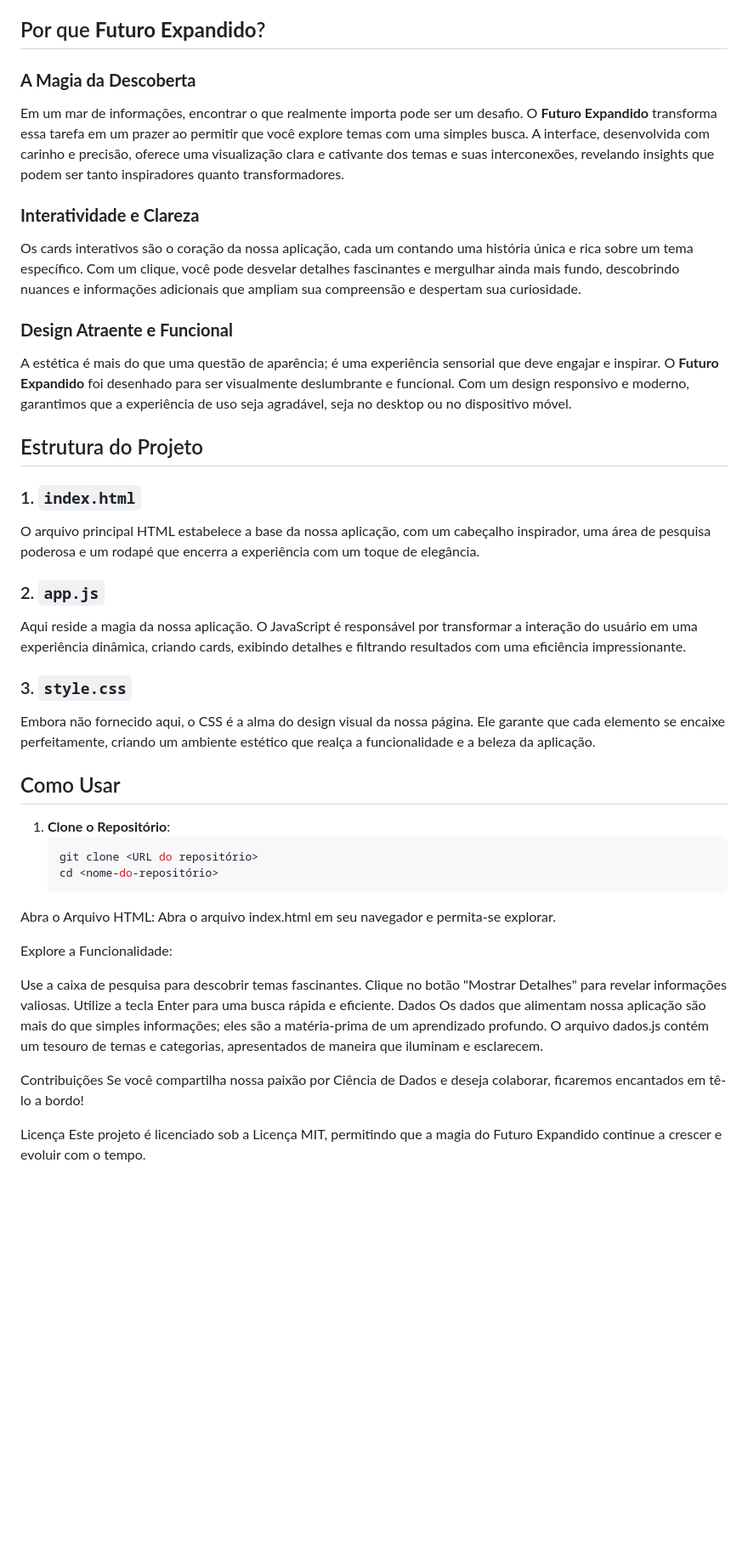
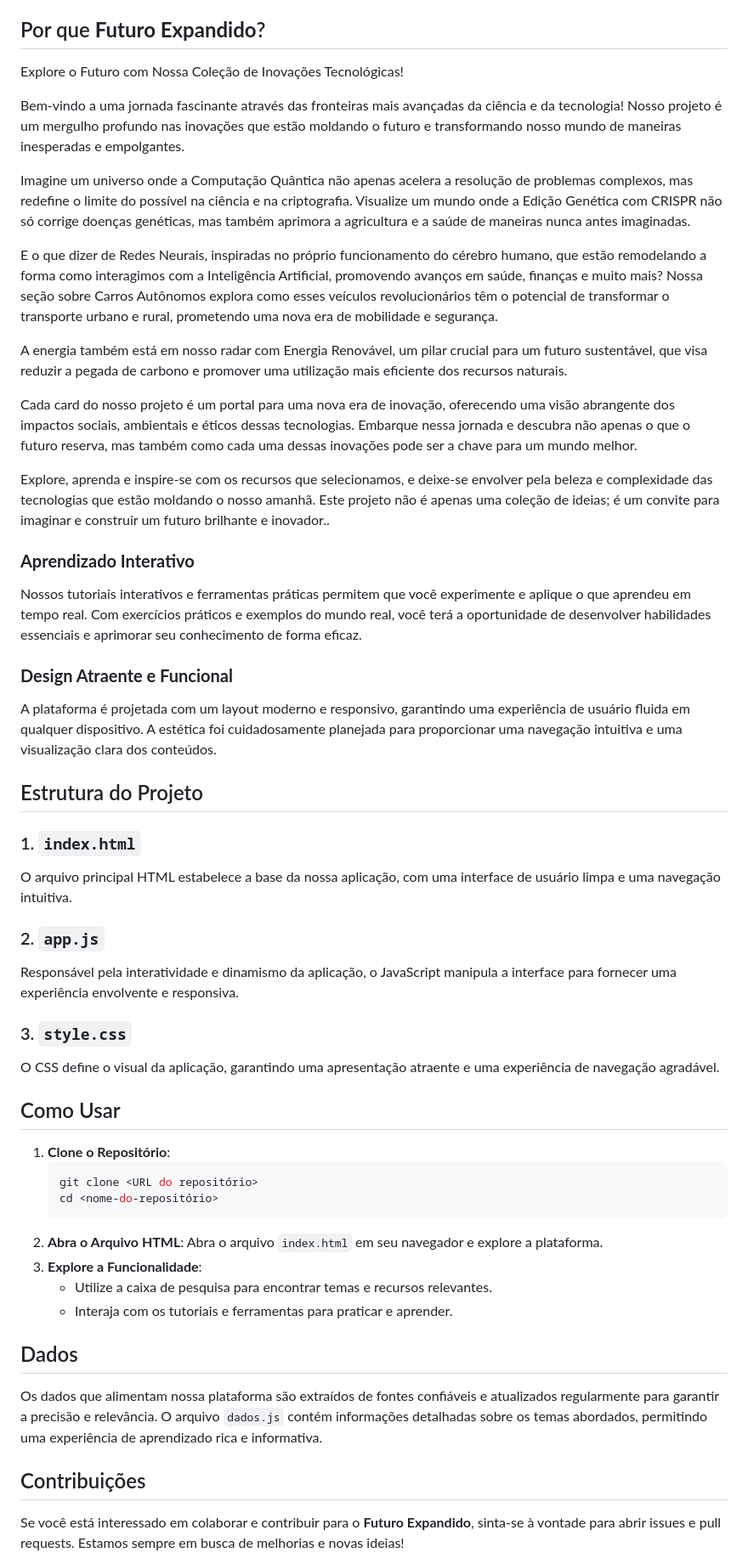
Before and after one commit to calebsaldanha/futuro_expandido, a Markdown page: README.md, the part around one of its changes. Shown at 85% size. Drawn GitHub-style; blank space fills up the shorter version.

````diff
--- a/README.md
+++ b/README.md
@@ -14,31 +11,41 @@ Imagine um espaço onde a complexidade dos dados se transforma em uma experiênc
 
 ## Por que **Futuro Expandido**?
 
-### **A Magia da Descoberta**
+Explore o Futuro com Nossa Coleção de Inovações Tecnológicas!
 
-Em um mar de informações, encontrar o que realmente importa pode ser um desafio. O **Futuro Expandido** transforma essa tarefa em um prazer ao permitir que você explore temas com uma simples busca. A interface, desenvolvida com carinho e precisão, oferece uma visualização clara e cativante dos temas e suas interconexões, revelando insights que podem ser tanto inspiradores quanto transformadores.
+Bem-vindo a uma jornada fascinante através das fronteiras mais avançadas da ciência e da tecnologia! Nosso projeto é um mergulho profundo nas inovações que estão moldando o futuro e transformando nosso mundo de maneiras inesperadas e empolgantes.
 
-### **Interatividade e Clareza**
+Imagine um universo onde a Computação Quântica não apenas acelera a resolução de problemas complexos, mas redefine o limite do possível na ciência e na criptografia. Visualize um mundo onde a Edição Genética com CRISPR não só corrige doenças genéticas, mas também aprimora a agricultura e a saúde de maneiras nunca antes imaginadas.
 
-Os cards interativos são o coração da nossa aplicação, cada um contando uma história única e rica sobre um tema específico. Com um clique, você pode desvelar detalhes fascinantes e mergulhar ainda mais fundo, descobrindo nuances e informações adicionais que ampliam sua compreensão e despertam sua curiosidade.
+E o que dizer de Redes Neurais, inspiradas no próprio funcionamento do cérebro humano, que estão remodelando a forma como interagimos com a Inteligência Artificial, promovendo avanços em saúde, finanças e muito mais? Nossa seção sobre Carros Autônomos explora como esses veículos revolucionários têm o potencial de transformar o transporte urbano e rural, prometendo uma nova era de mobilidade e segurança.
+
+A energia também está em nosso radar com Energia Renovável, um pilar crucial para um futuro sustentável, que visa reduzir a pegada de carbono e promover uma utilização mais eficiente dos recursos naturais.
+
+Cada card do nosso projeto é um portal para uma nova era de inovação, oferecendo uma visão abrangente dos impactos sociais, ambientais e éticos dessas tecnologias. Embarque nessa jornada e descubra não apenas o que o futuro reserva, mas também como cada uma dessas inovações pode ser a chave para um mundo melhor.
+
+Explore, aprenda e inspire-se com os recursos que selecionamos, e deixe-se envolver pela beleza e complexidade das tecnologias que estão moldando o nosso amanhã. Este projeto não é apenas uma coleção de ideias; é um convite para imaginar e construir um futuro brilhante e inovador..
+
+### **Aprendizado Interativo**
+
+Nossos tutoriais interativos e ferramentas práticas permitem que você experimente e aplique o que aprendeu em tempo real. Com exercícios práticos e exemplos do mundo real, você terá a oportunidade de desenvolver habilidades essenciais e aprimorar seu conhecimento de forma eficaz.
 
 ### **Design Atraente e Funcional**
 
-A estética é mais do que uma questão de aparência; é uma experiência sensorial que deve engajar e inspirar. O **Futuro Expandido** foi desenhado para ser visualmente deslumbrante e funcional. Com um design responsivo e moderno, garantimos que a experiência de uso seja agradável, seja no desktop ou no dispositivo móvel.
+A plataforma é projetada com um layout moderno e responsivo, garantindo uma experiência de usuário fluida em qualquer dispositivo. A estética foi cuidadosamente planejada para proporcionar uma navegação intuitiva e uma visualização clara dos conteúdos.
 
 ## Estrutura do Projeto
 
 ### 1. `index.html`
 
-O arquivo principal HTML estabelece a base da nossa aplicação, com um cabeçalho inspirador, uma área de pesquisa poderosa e um rodapé que encerra a experiência com um toque de elegância.
+O arquivo principal HTML estabelece a base da nossa aplicação, com uma interface de usuário limpa e uma navegação intuitiva.
 
 ### 2. `app.js`
 
-Aqui reside a magia da nossa aplicação. O JavaScript é responsável por transformar a interação do usuário em uma experiência dinâmica, criando cards, exibindo detalhes e filtrando resultados com uma eficiência impressionante.
+Responsável pela interatividade e dinamismo da aplicação, o JavaScript manipula a interface para fornecer uma experiência envolvente e responsiva.
 
 ### 3. `style.css`
 
-Embora não fornecido aqui, o CSS é a alma do design visual da nossa página. Ele garante que cada elemento se encaixe perfeitamente, criando um ambiente estético que realça a funcionalidade e a beleza da aplicação.
+O CSS define o visual da aplicação, garantindo uma apresentação atraente e uma experiência de navegação agradável.
 
 ## Como Usar
 
@@ -46,19 +53,18 @@ Embora não fornecido aqui, o CSS é a alma do design visual da nossa página. E
    ```bash
    git clone <URL do repositório>
    cd <nome-do-repositório>
-Abra o Arquivo HTML: Abra o arquivo index.html em seu navegador e permita-se explorar.
+   ```
+2. **Abra o Arquivo HTML**:
+   Abra o arquivo `index.html` em seu navegador e explore a plataforma.
+3. **Explore a Funcionalidade**:
+   - Utilize a caixa de pesquisa para encontrar temas e recursos relevantes.
+   - Interaja com os tutoriais e ferramentas para praticar e aprender.
 
-Explore a Funcionalidade:
+## Dados
 
-Use a caixa de pesquisa para descobrir temas fascinantes.
-Clique no botão "Mostrar Detalhes" para revelar informações valiosas.
-Utilize a tecla Enter para uma busca rápida e eficiente.
-Dados
-Os dados que alimentam nossa aplicação são mais do que simples informações; eles são a matéria-prima de um aprendizado profundo. O arquivo dados.js contém um tesouro de temas e categorias, apresentados de maneira que iluminam e esclarecem.
+Os dados que alimentam nossa plataforma são extraídos de fontes confiáveis e atualizados regularmente para garantir a precisão e relevância. O arquivo `dados.js` contém informações detalhadas sobre os temas abordados, permitindo uma experiência de aprendizado rica e informativa.
 
-Contribuições
-Se você compartilha nossa paixão por Ciência de Dados e deseja colaborar, ficaremos encantados em tê-lo a bordo!
+## Contribuições
 
-Licença
-Este projeto é licenciado sob a Licença MIT, permitindo que a magia do Futuro Expandido continue a crescer e evoluir com o tempo.
+Se você está interessado em colaborar e contribuir para o **Futuro Expandido**, sinta-se à vontade para abrir issues e pull requests. Estamos sempre em busca de melhorias e novas ideias!
 
````
Also changed, not shown: other parts of README.md (+17 -10 lines).
